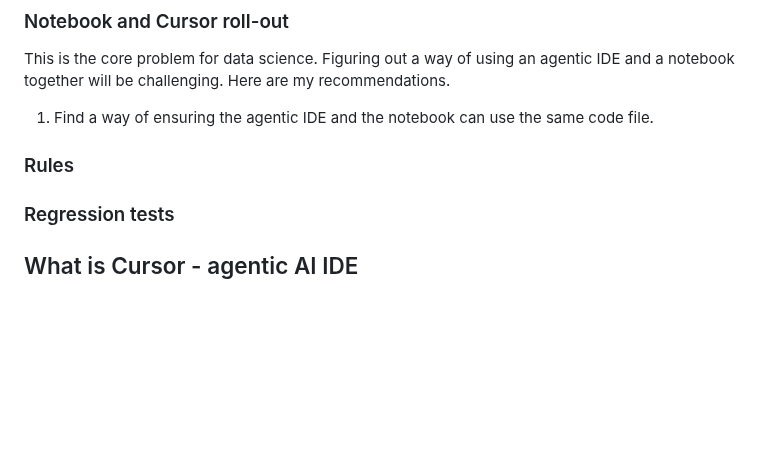
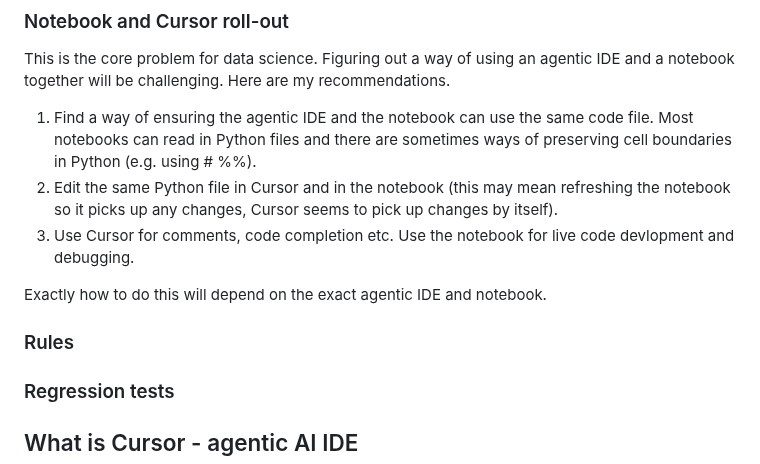
Before and after one commit to MikeWoodward/English-Football-Forecasting, a Markdown page: Code/recommendations.md, the part around the change. Rendered like a GitHub page; blank space fills up the shorter version.

```diff
--- a/Code/recommendations.md
+++ b/Code/recommendations.md
@@ -128,9 +128,15 @@ It may also be worth re-training people partway through the project with the kno
 
 This is the core problem for data science. Figuring out a way of using an agentic IDE and a notebook together will be challenging. Here are my recommendations.
 
-1. Find a way of ensuring the agentic IDE and the notebook can use the same code file.
+1. Find a way of ensuring the agentic IDE and the notebook can use the same code file. Most notebooks can read in Python files and there are sometimes ways of preserving cell boundaries in Python (e.g. using # %%).
+2. Edit the same Python file in Cursor and in the notebook (this may mean refreshing the notebook so it picks up any changes, Cursor seems to pick up changes by itself).
+3. Use Cursor for comments, code completion etc. Use the notebook for live code devlopment and debugging.
+
+Exactly how to do this will depend on the exact agentic IDE and notebook.
 
 ### Rules
+
+
 
 ### Regression tests
 
```
